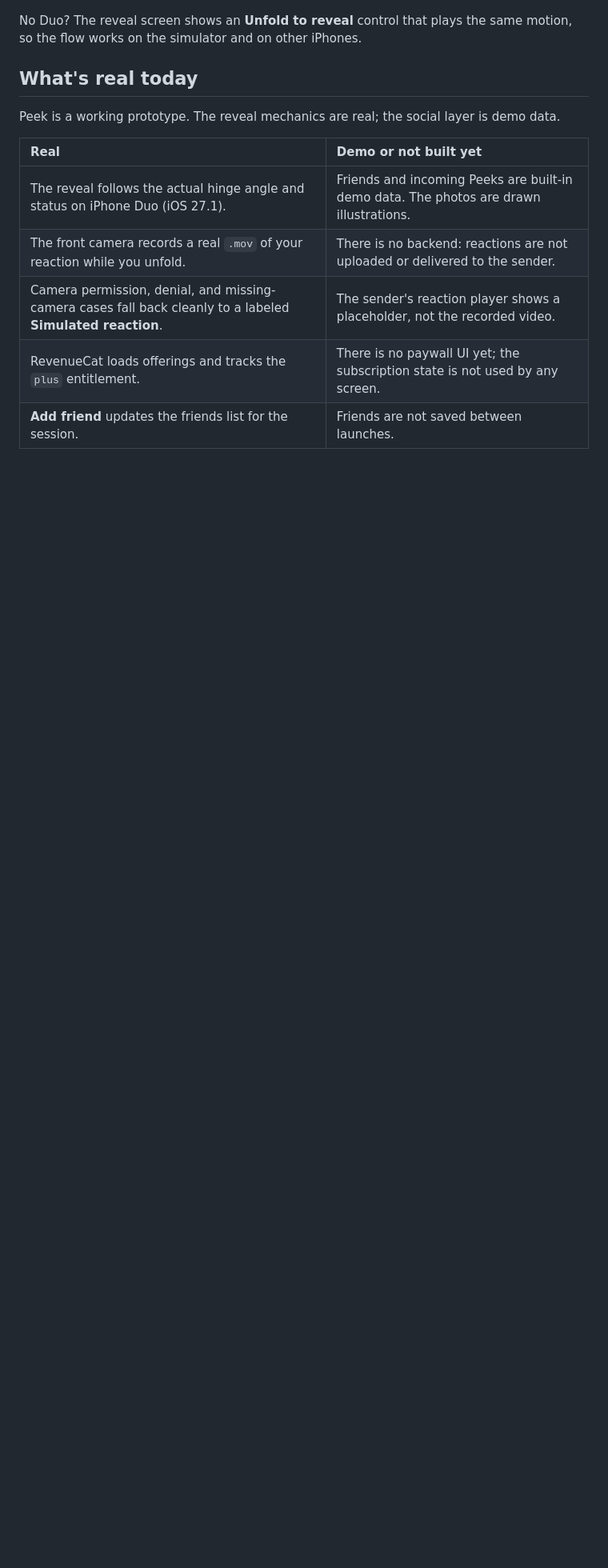
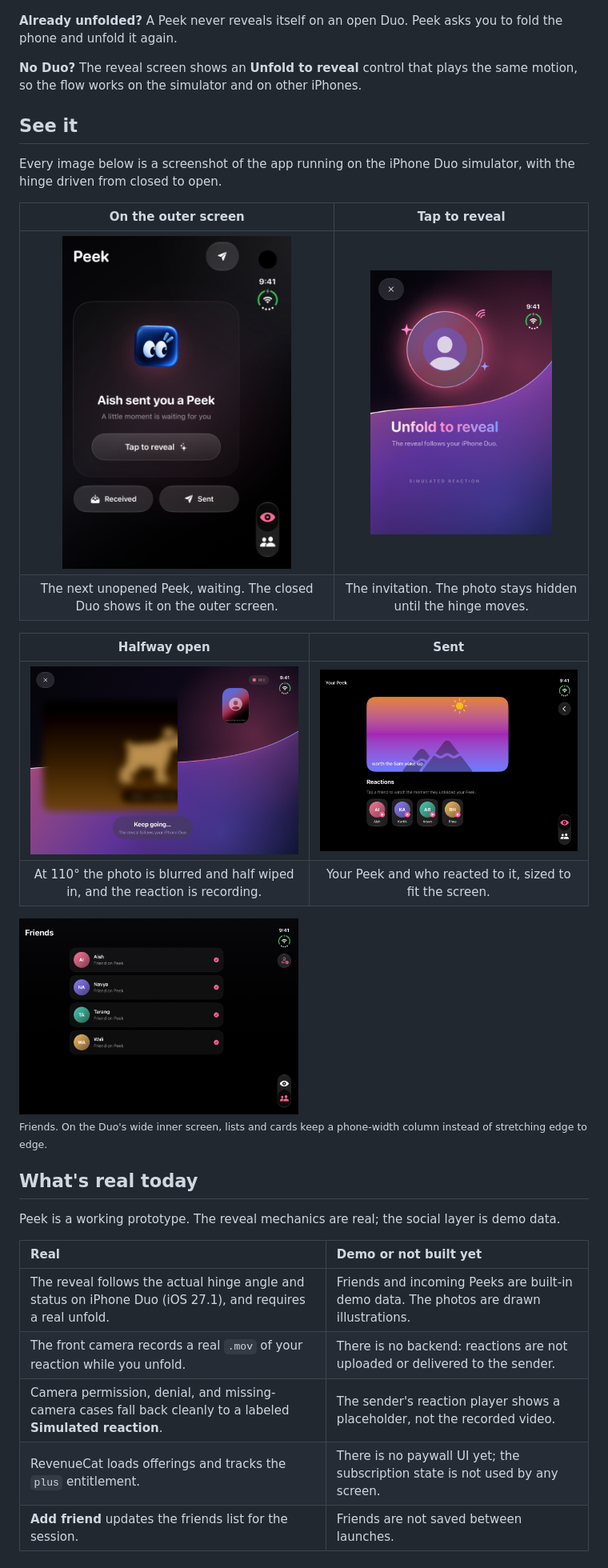
Before and after one commit to taranggoyal70/Peek, a Markdown page: README.md, the part around one of its changes. Shown at 80% size. Drawn GitHub-style; pictures changed too: docs/readme/friends.png (added), docs/readme/inbox.png, docs/readme/invite.png (added); blank space fills up the shorter version.

```diff
--- a/README.md
+++ b/README.md
@@ -30,6 +30,26 @@ A friend sends a photo. You open it by unfolding your iPhone Duo, and they get y
 6. **See how they took it.** Under **Sent**, each friend who reacted has a play button. Today it opens a placeholder player; playing the real clip needs the backend described below.
 
-No Duo? The reveal screen shows an **Unfold to reveal** control that plays the same motion, so the flow works on the simulator and on other iPhones.
+**Already unfolded?** A Peek never reveals itself on an open Duo. Peek asks you to fold the phone and unfold it again.
+
+**No Duo?** The reveal screen shows an **Unfold to reveal** control that plays the same motion, so the flow works on the simulator and on other iPhones.
+
+## See it
+
+Every image below is a screenshot of the app running on the iPhone Duo simulator, with the hinge driven from closed to open.
+
+| On the outer screen | Tap to reveal |
+| :---: | :---: |
+| <img src="docs/readme/inbox.png" width="78%" alt="The inbox on the outer screen: 'Aish sent you a Peek', Tap to reveal, and Received and Sent buttons" /> | <img src="docs/readme/invite.png" width="78%" alt="The reveal invitation: a glowing orb, 'Unfold to reveal', and 'The reveal follows your iPhone Duo'" /> |
+| The next unopened Peek, waiting. The closed Duo shows it on the outer screen. | The invitation. The photo stays hidden until the hinge moves. |
+
+| Halfway open | Sent |
+| :---: | :---: |
+| <img src="docs/readme/unfolding.png" width="100%" alt="Mid-unfold on the inner screen: the photo blurred and partly wiped in, a REC badge, a reaction thumbnail, and 'Keep going'" /> | <img src="docs/readme/sent.png" width="100%" alt="The Sent screen: the sent photo with its caption and four friends' reaction buttons" /> |
+| At 110° the photo is blurred and half wiped in, and the reaction is recording. | Your Peek and who reacted to it, sized to fit the screen. |
+
+<img src="docs/readme/friends.png" width="49%" alt="The Friends tab on the inner screen: four friends in phone-width cards" />
+
+<sub>Friends. On the Duo's wide inner screen, lists and cards keep a phone-width column instead of stretching edge to edge.</sub>
 
 ## What's real today
 
@@ -37,7 +57,7 @@ Peek is a working prototype. The reveal mechanics are real; the social layer is
 
 | Real | Demo or not built yet |
 | :--- | :--- |
-| The reveal follows the actual hinge angle and status on iPhone Duo (iOS 27.1). | Friends and incoming Peeks are built-in demo data. The photos are drawn illustrations. |
+| The reveal follows the actual hinge angle and status on iPhone Duo (iOS 27.1), and requires a real unfold. | Friends and incoming Peeks are built-in demo data. The photos are drawn illustrations. |
 | The front camera records a real `.mov` of your reaction while you unfold. | There is no backend: reactions are not uploaded or delivered to the sender. |
 | Camera permission, denial, and missing-camera cases fall back cleanly to a labeled **Simulated reaction**. | The sender's reaction player shows a placeholder, not the recorded video. |
 | RevenueCat loads offerings and tracks the `plus` entitlement. | There is no paywall UI yet; the subscription state is not used by any screen. |
```
Also changed, not shown: other parts of README.md (+22 -10 lines), docs/readme/result.png (added).
